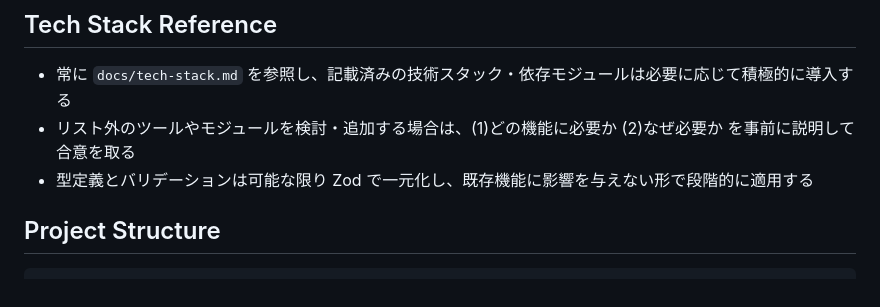
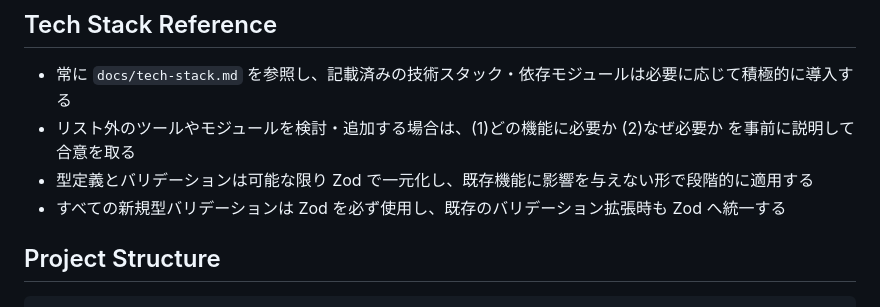
Before and after one commit to HIROKIIINOUE/Ideal_Gap, a Markdown page: AGENTS.md, the part around the change. GitHub-like rendering.

Commit message:
added description to use Zod

```diff
--- a/AGENTS.md
+++ b/AGENTS.md
@@ -27,6 +27,7 @@ These documentation files are specifically formatted for AI agents and should be
 - 常に `docs/tech-stack.md` を参照し、記載済みの技術スタック・依存モジュールは必要に応じて積極的に導入する
 - リスト外のツールやモジュールを検討・追加する場合は、(1)どの機能に必要か (2)なぜ必要か を事前に説明して合意を取る
 - 型定義とバリデーションは可能な限り Zod で一元化し、既存機能に影響を与えない形で段階的に適用する
+- すべての新規型バリデーションは Zod を必ず使用し、既存のバリデーション拡張時も Zod へ統一する
 
 ## Project Structure
 
```
